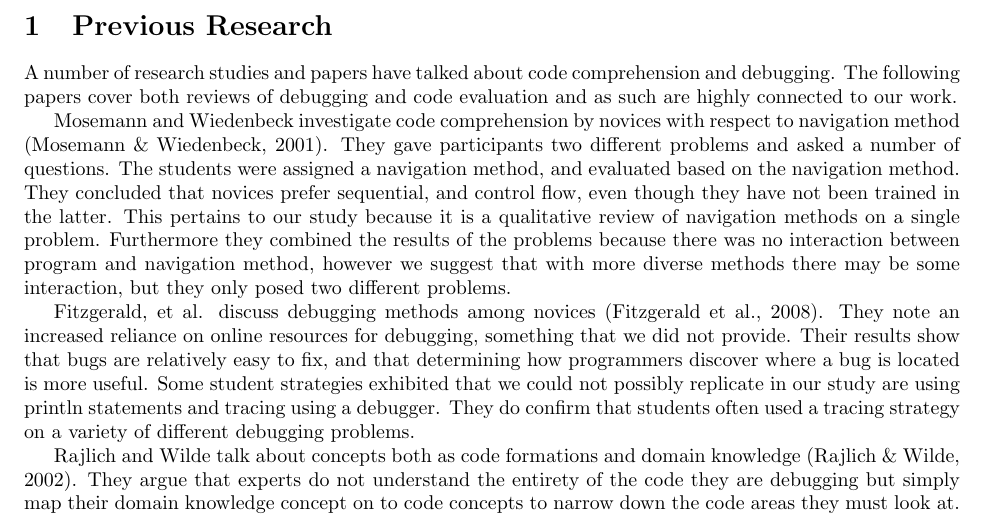
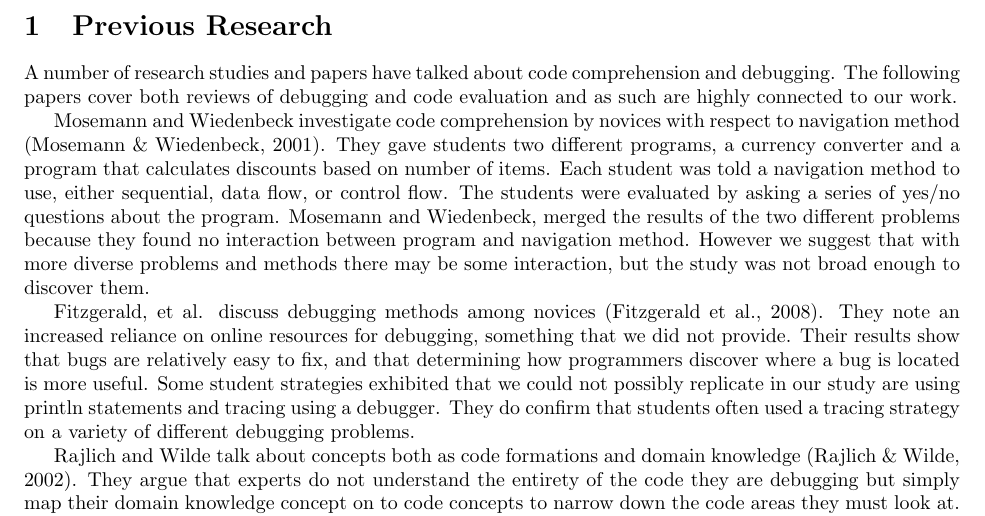
Before and after one commit to calcu16/cs182d, a LaTeX problem sheet (homework_files/final_paper/final_paper.tex, which reads homework_files/final_paper/previous_research.tex): part of page 2 of 4, cut so that both start at the same text. Compiled offline with pdfLaTeX.

Commit message:
Update previous_research.tex
Editing first research paragaraph

```diff
--- a/homework_files/final_paper/previous_research.tex
+++ b/homework_files/final_paper/previous_research.tex
@@ -1,17 +1,23 @@
 \section{Previous Research}
 
 %intro paragraph goes here
-A number of research studies and papers have talked about code comprehension and debugging. The following papers cover both reviews of debugging and code evaluation and as such are highly connected to our work.
+A number of research studies and papers have talked about code comprehension and debugging.
+The following papers cover both reviews of debugging and code evaluation and as such are highly connected to our work.
 
 % andrew par 1
 Mosemann and Wiedenbeck investigate code comprehension by novices with respect to navigation method \cite{mosemann2001}.
-They gave participants two different problems and asked a number of questions.
+They gave students two different programs, a currency converter and a program that calculates discounts based on number of items.
+Each student was told a navigation method to use, either sequential, data flow, or control flow.
+The students were evaluated by asking a series of yes/no questions about the program.
+Mosemann and Wiedenbeck, merged the results of the two different problems because they found no interaction between program and navigation method.
+However we suggest that with more diverse problems and methods there may be some interaction, but the study was not broad enough to discover them.
+
+% They gave participants two different problems and asked a number of questions.
 % what were they evaluated on?
-The students were assigned a navigation method, and evaluated based on the navigation method.
-They concluded that novices prefer sequential, and control flow, even though they have not been trained in the latter.
-This pertains to our study because it is a qualitative review of navigation methods on a single problem.
-Furthermore they combined the results of the problems because there was no interaction between program and navigation method,
-	however we suggest that with more diverse methods there may be some interaction, but they only posed two different problems.
+% The students were assigned a navigation method, and evaluated based on the navigation method.
+% They concluded that novices prefer sequential, and control flow, even though they have not been trained in the latter.
+% This pertains to our study because it is a qualitative review of navigation methods on a single problem.
+% Furthermore they combined the results of the problems because there was no interaction between program and navigation method, however we suggest that with more diverse methods there may be some interaction, but they only posed two different problems.
 
 % andrew par 2
 Fitzgerald, et al. discuss debugging methods among novices \cite{fitzgerald2008}.
```
